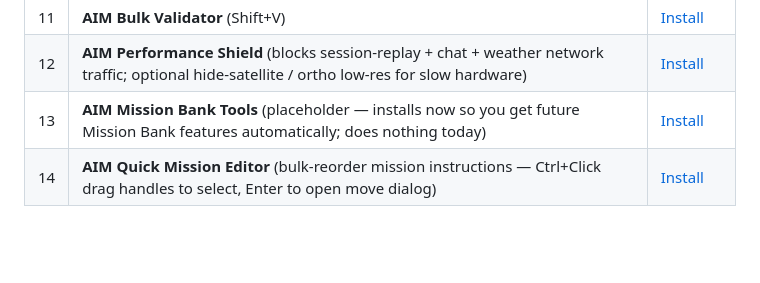
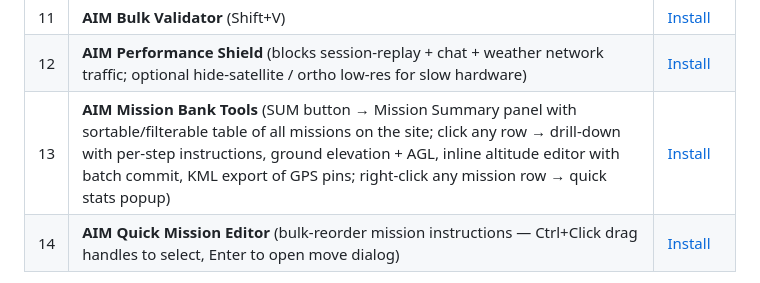
Before and after one commit to Ned-Yap/aim-userscripts, a Markdown page: README.md, the part around the change. Rendered like a GitHub page; blank space fills up the shorter version.

```diff
--- a/README.md
+++ b/README.md
@@ -75,7 +75,7 @@ Click each link below. Because the filenames end in `.user.js`, Tampermonkey wil
 | 10 | **AIM Bulk Altitude Updater** (Shift+E) | [Install](https://raw.githubusercontent.com/Ned-Yap/aim-userscripts/main/AIM_Bulk_Altitude_Updater.user.js) |
 | 11 | **AIM Bulk Validator** (Shift+V) | [Install](https://raw.githubusercontent.com/Ned-Yap/aim-userscripts/main/AIM_Bulk_Validator.user.js) |
 | 12 | **AIM Performance Shield** (blocks session-replay + chat + weather network traffic; optional hide-satellite / ortho low-res for slow hardware) | [Install](https://raw.githubusercontent.com/Ned-Yap/aim-userscripts/main/AIM_Perf_Shield.user.js) |
-| 13 | **AIM Mission Bank Tools** (placeholder — installs now so you get future Mission Bank features automatically; does nothing today) | [Install](https://raw.githubusercontent.com/Ned-Yap/aim-userscripts/main/AIM_Mission_Bank_Tools.user.js) |
+| 13 | **AIM Mission Bank Tools** (SUM button → Mission Summary panel with sortable/filterable table of all missions on the site; click any row → drill-down with per-step instructions, ground elevation + AGL, inline altitude editor with batch commit, KML export of GPS pins; right-click any mission row → quick stats popup) | [Install](https://raw.githubusercontent.com/Ned-Yap/aim-userscripts/main/AIM_Mission_Bank_Tools.user.js) |
 | 14 | **AIM Quick Mission Editor** (bulk-reorder mission instructions — Ctrl+Click drag handles to select, Enter to open move dialog) | [Install](https://raw.githubusercontent.com/Ned-Yap/aim-userscripts/main/AIM_Quick_Mission_Editor.user.js) |
 
 > ⚠ **AIM Sidebar Resizer** is temporarily unavailable (was breaking AIM load). Existing installs will auto-update to a no-op version on Tampermonkey's next check — safe to leave installed. Will be re-added once fixed.
```
Also changed, not shown: CHANGELOG.md (+14 -0 lines).
